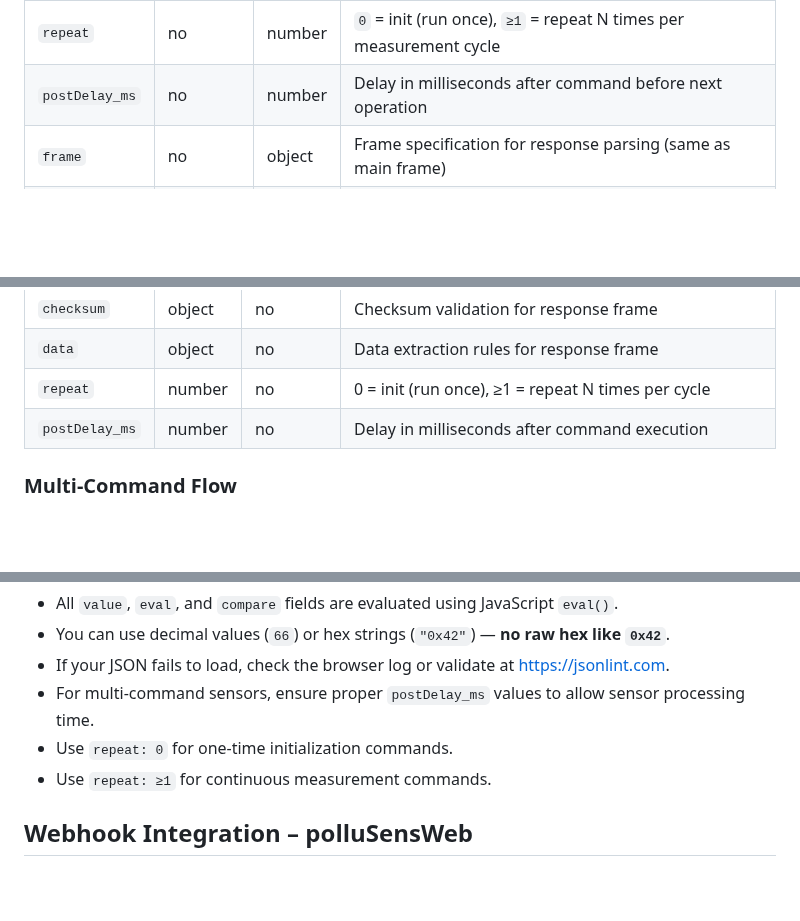
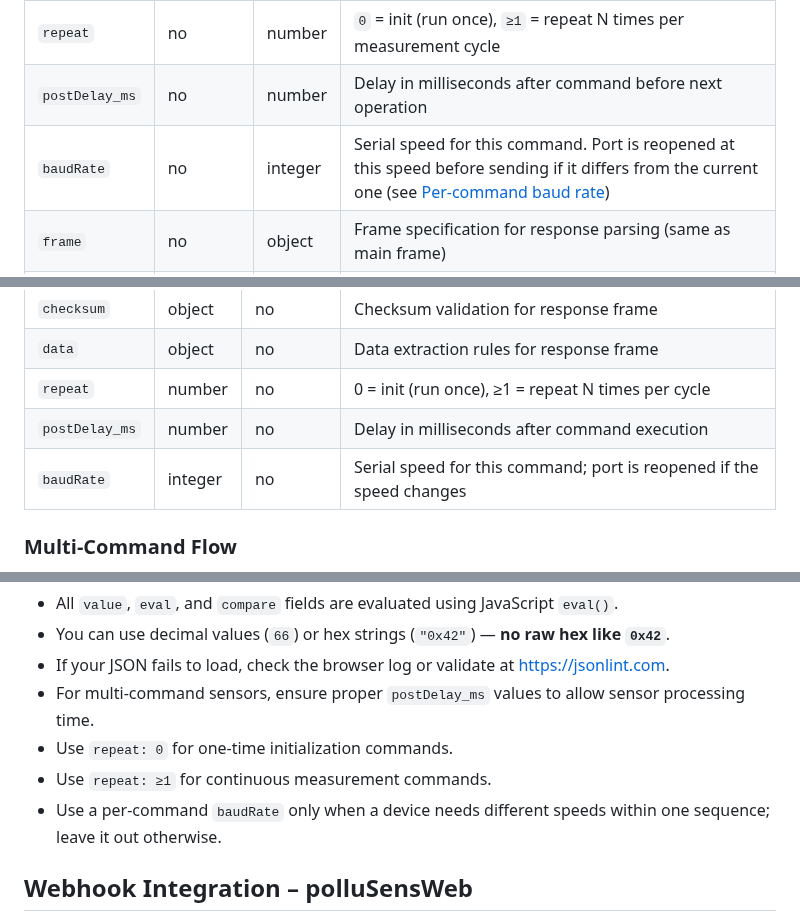
Before and after one commit to WeSpeakEnglish/polluSensWeb, a Markdown page: README.md, 3 parts joined by grey strips. Rendered like a GitHub page; blank space fills up the shorter version.

```diff
--- a/README.md
+++ b/README.md
@@ -274,6 +275,7 @@ Example:
 | `id` | no | number | 0-based position index used by child sensors to override this command via inheritance (see [Per-command override](#per-command-override-in-multi-command-mode)) |
 | `repeat` | no | number | `0` = init (run once), `≥1` = repeat N times per measurement cycle |
 | `postDelay_ms` | no | number | Delay in milliseconds after command before next operation |
+| `baudRate` | no | integer | Serial speed for this command. Port is reopened at this speed before sending if it differs from the current one (see [Per-command baud rate](#per-command-baud-rate)) |
 | `frame` | no | object | Frame specification for response parsing (same as main frame) |
 | `checksum` | no | object | Checksum validation for response (same as main checksum) |
 | `data` | no | object | Data extraction rules for response (same as main data) |
@@ -359,6 +361,7 @@ Each command in the `commands` array can have:
 | `data` | object | no | Data extraction rules for response frame |
 | `repeat` | number | no | 0 = init (run once), ≥1 = repeat N times per cycle |
 | `postDelay_ms` | number | no | Delay in milliseconds after command execution |
+| `baudRate` | integer | no | Serial speed for this command; port is reopened if the speed changes |
 
 ### Multi-Command Flow
 
@@ -442,6 +459,7 @@ All other fields of command at position 1 (`command`, `frame`, `data`, `checksum
 - For multi-command sensors, ensure proper `postDelay_ms` values to allow sensor processing time.
 - Use `repeat: 0` for one-time initialization commands.
 - Use `repeat: ≥1` for continuous measurement commands.
+- Use a per-command `baudRate` only when a device needs different speeds within one sequence; leave it out otherwise.
 
 ## Webhook Integration – polluSensWeb
 
```
Also changed, not shown: other parts of README.md (+16 -1 lines).
